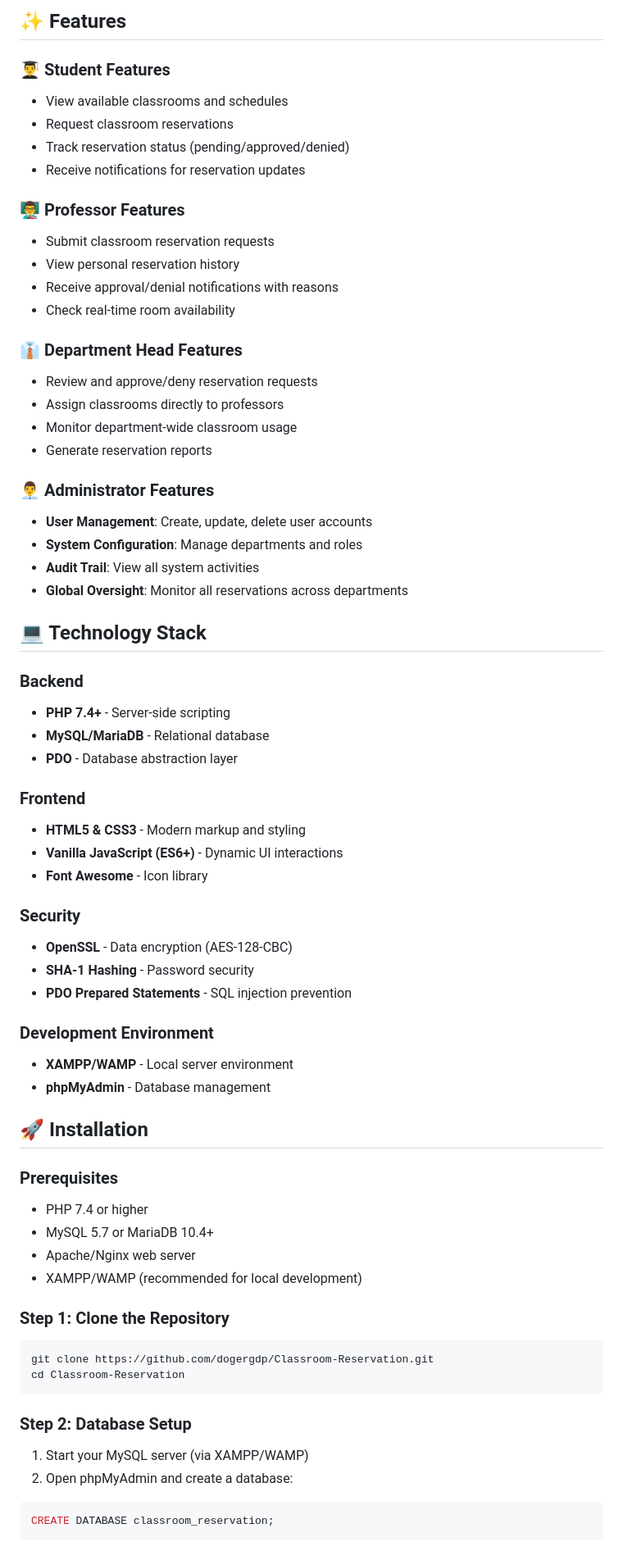
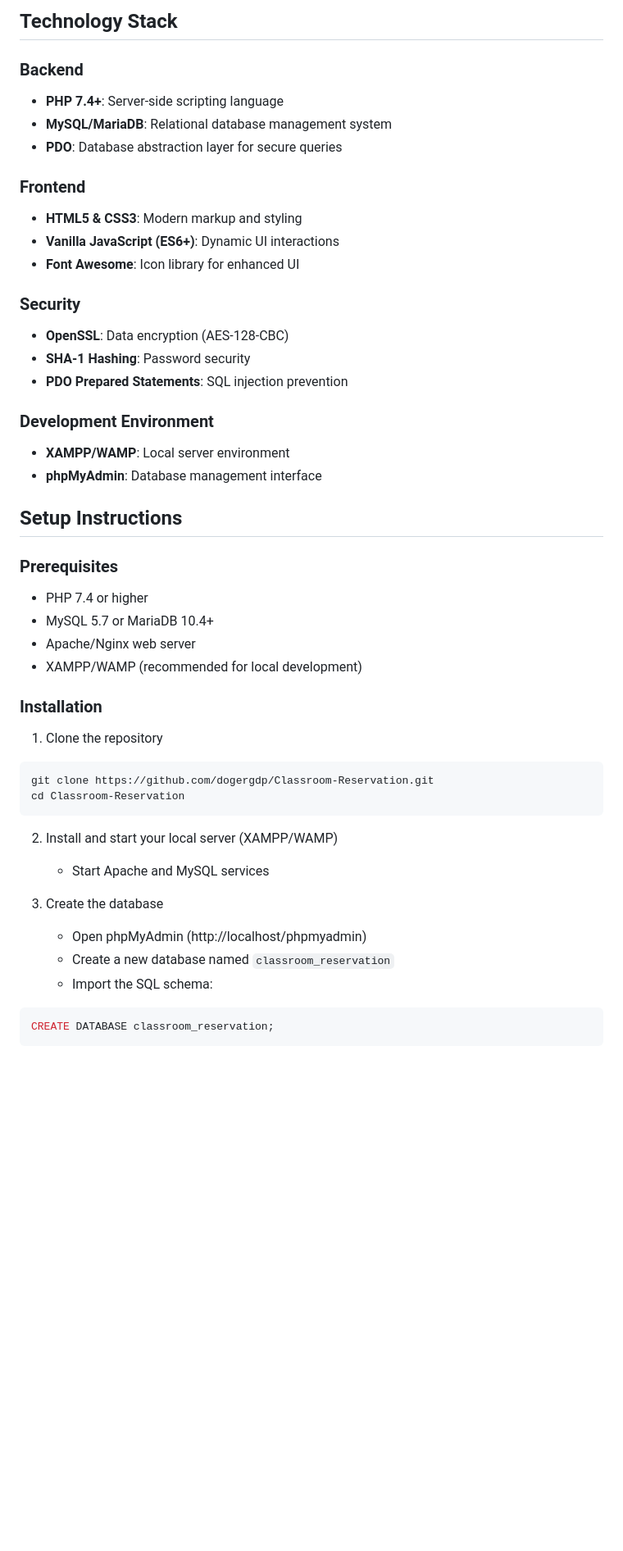
Before and after one commit to dogergdp/Classroom-Reservation, a Markdown page: README.md, the part around the change printed below. Shown: that part at 82% size. GitHub-like rendering; blank space fills up the shorter version.

````diff
--- a/README.md
+++ b/README.md
@@ -123,51 +45,25 @@ class ReservationService {
-## ✨ Features
-
-### 👨‍🎓 Student Features
-- View available classrooms and schedules
-- Request classroom reservations
-- Track reservation status (pending/approved/denied)
-- Receive notifications for reservation updates
-
-### 👨‍🏫 Professor Features
-- Submit classroom reservation requests
-- View personal reservation history
-- Receive approval/denial notifications with reasons
-- Check real-time room availability
-
-### 👔 Department Head Features
-- Review and approve/deny reservation requests
-- Assign classrooms directly to professors
-- Monitor department-wide classroom usage
-- Generate reservation reports
-
-### 👨‍💼 Administrator Features
-- **User Management**: Create, update, delete user accounts
-- **System Configuration**: Manage departments and roles
-- **Audit Trail**: View all system activities
-- **Global Oversight**: Monitor all reservations across departments
-
-## 💻 Technology Stack
+## Technology Stack
 
 ### Backend
-- **PHP 7.4+** - Server-side scripting
-- **MySQL/MariaDB** - Relational database
-- **PDO** - Database abstraction layer
+- **PHP 7.4+**: Server-side scripting language
+- **MySQL/MariaDB**: Relational database management system
+- **PDO**: Database abstraction layer for secure queries
 
 ### Frontend
-- **HTML5 & CSS3** - Modern markup and styling
-- **Vanilla JavaScript (ES6+)** - Dynamic UI interactions
-- **Font Awesome** - Icon library
+- **HTML5 & CSS3**: Modern markup and styling
+- **Vanilla JavaScript (ES6+)**: Dynamic UI interactions
+- **Font Awesome**: Icon library for enhanced UI
 
 ### Security
-- **OpenSSL** - Data encryption (AES-128-CBC)
-- **SHA-1 Hashing** - Password security
-- **PDO Prepared Statements** - SQL injection prevention
+- **OpenSSL**: Data encryption (AES-128-CBC)
+- **SHA-1 Hashing**: Password security
+- **PDO Prepared Statements**: SQL injection prevention
 
 ### Development Environment
-- **XAMPP/WAMP** - Local server environment
-- **phpMyAdmin** - Database management
+- **XAMPP/WAMP**: Local server environment
+- **phpMyAdmin**: Database management interface
 
-## 🚀 Installation
+## Setup Instructions
 
 ### Prerequisites
 - PHP 7.4 or higher
@@ -175,15 +71,21 @@ class ReservationService {
 - Apache/Nginx web server
 - XAMPP/WAMP (recommended for local development)
 
-### Step 1: Clone the Repository
+### Installation
+
+1. Clone the repository
 ```bash
 git clone https://github.com/dogergdp/Classroom-Reservation.git
 cd Classroom-Reservation
 ```
 
-### Step 2: Database Setup
-1. Start your MySQL server (via XAMPP/WAMP)
-2. Open phpMyAdmin and create a database:
+2. Install and start your local server (XAMPP/WAMP)
+   - Start Apache and MySQL services
+
+3. Create the database
+   - Open phpMyAdmin (http://localhost/phpmyadmin)
+   - Create a new database named `classroom_reservation`
+   - Import the SQL schema:
 ```sql
 CREATE DATABASE classroom_reservation;
 ```
````
Also changed, not shown: other parts of README.md (+54 -132 lines).
